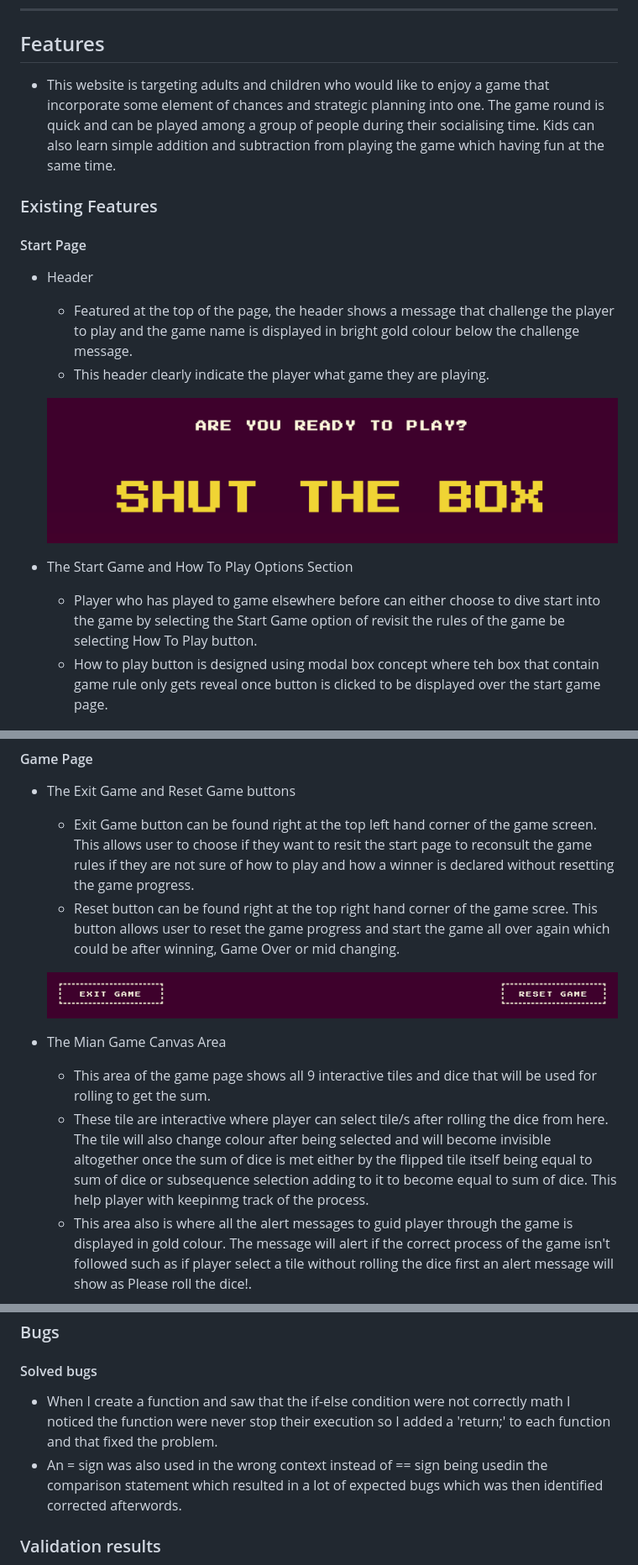
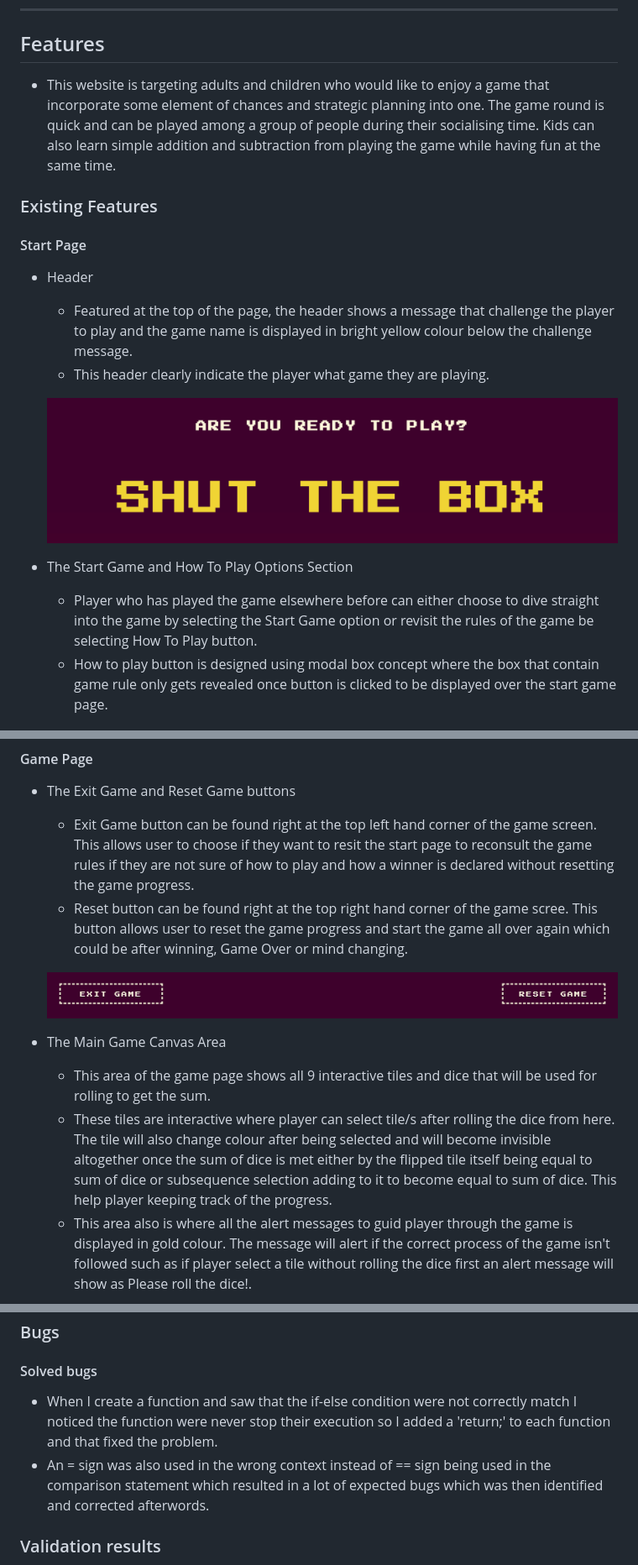
Before and after one commit to Whon1980-DL/shut-the-box-game, a Markdown page: README.md, 3 parts joined by grey strips. Shown: that part at 84% size. Rendered like a GitHub page.

Commit message:
Update content of README file

```diff
--- a/README.md
+++ b/README.md
@@ -63,21 +63,21 @@ During game play messages are alert to help guid players through the game. Reset
 
 ## Features
 
-* This website is targeting adults and children who would like to enjoy a game that incorporate some element of chances and strategic planning into one. The game round is quick and can be played among a group of people during their socialising time. Kids can also learn simple addition and subtraction from playing the game which having fun at the same time.
+* This website is targeting adults and children who would like to enjoy a game that incorporate some element of chances and strategic planning into one. The game round is quick and can be played among a group of people during their socialising time. Kids can also learn simple addition and subtraction from playing the game while having fun at the same time.
 
 ### Existing Features
 
 #### Start Page
 
 * Header
-    * Featured at the top of the page, the header shows a message that challenge the player to play and the game name is displayed in bright gold colour below the challenge message.
+    * Featured at the top of the page, the header shows a message that challenge the player to play and the game name is displayed in bright yellow colour below the challenge message.
     * This header clearly indicate the player what game they are playing.
 
     ![Start Game Header](/assets/image/readme-image/game-page-header.png)
 
 * The Start Game and How To Play Options Section
-    * Player who has played to game elsewhere before can either choose to dive start into the game by selecting the Start Game option of revisit the rules of the game be selecting How To Play button.
-    * How to play button is designed using modal box concept where teh box that contain game rule only gets reveal once button is clicked to be displayed over the start game page.
+    * Player who has played the game elsewhere before can either choose to dive straight into the game by selecting the Start Game option or revisit the rules of the game be selecting How To Play button.
+    * How to play button is designed using modal box concept where the box that contain game rule only gets revealed once button is clicked to be displayed over the start game page.
 
     ![Option Sections](assets/image/readme-image/options-section.png)
     ![Ruels Content Box](assets/image/readme-image/rules-content-box.png)
@@ -86,13 +86,13 @@ During game play messages are alert to help guid players through the game. Reset
 
 * The Exit Game and Reset Game buttons
     * Exit Game button can be found right at the top left hand corner of the game screen. This allows user to choose if they want to resit the start page to reconsult the game rules if they are not sure of how to play and how a winner is declared without resetting the game progress.
-    * Reset button can be found right at the top right hand corner of the game scree. This button allows user to reset the game progress and start the game all over again which could be after winning, Game Over or mid changing.
+    * Reset button can be found right at the top right hand corner of the game scree. This button allows user to reset the game progress and start the game all over again which could be after winning, Game Over or mind changing.
 
     ![Exit and Reset Buttons](assets/image/readme-image/exit-reset.png)
 
-* The Mian Game Canvas Area
+* The Main Game Canvas Area
     * This area of the game page shows all 9 interactive tiles and dice that will be used for rolling to get the sum.
-    * These tile are interactive where player can select tile/s after rolling the dice from here. The tile will also change colour after being selected and will become invisible altogether once the sum of dice is met either by the flipped tile itself being equal to sum of dice or subsequence selection adding to it to become equal to sum of dice. This help player with keepinmg track of the process.
+    * These tiles are interactive where player can select tile/s after rolling the dice from here. The tile will also change colour after being selected and will become invisible altogether once the sum of dice is met either by the flipped tile itself being equal to sum of dice or subsequence selection adding to it to become equal to sum of dice. This help player keeping track of the progress.
     * This area also is where all the alert messages to guid player through the game is displayed in gold colour. The message will alert if the correct process of the game isn't followed such as if player select a tile without rolling the dice first an alert message will show as Please roll the dice!.
 
     ![Main Game Canvas](assets/image/readme-image/main-game-canvas.png)
@@ -156,8 +156,8 @@ _ _ _
 <a id="bugs"></a>
 ### Bugs
 #### Solved bugs
-* When I create a function and saw that the if-else condition were not correctly math I noticed the function were never stop their execution so I added a 'return;' to each function and that fixed the problem.
-* An = sign was also used in the wrong context instead of == sign being usedin the comparison statement which resulted in a lot of expected bugs which was then identified corrected afterwords.
+* When I create a function and saw that the if-else condition were not correctly match I noticed the function were never stop their execution so I added a 'return;' to each function and that fixed the problem.
+* An = sign was also used in the wrong context instead of == sign being used in the comparison statement which resulted in a lot of expected bugs which was then identified and corrected afterwords.
 
 
 ### Validation results
```
Also changed, not shown: other parts of README.md (+8 -8 lines).
